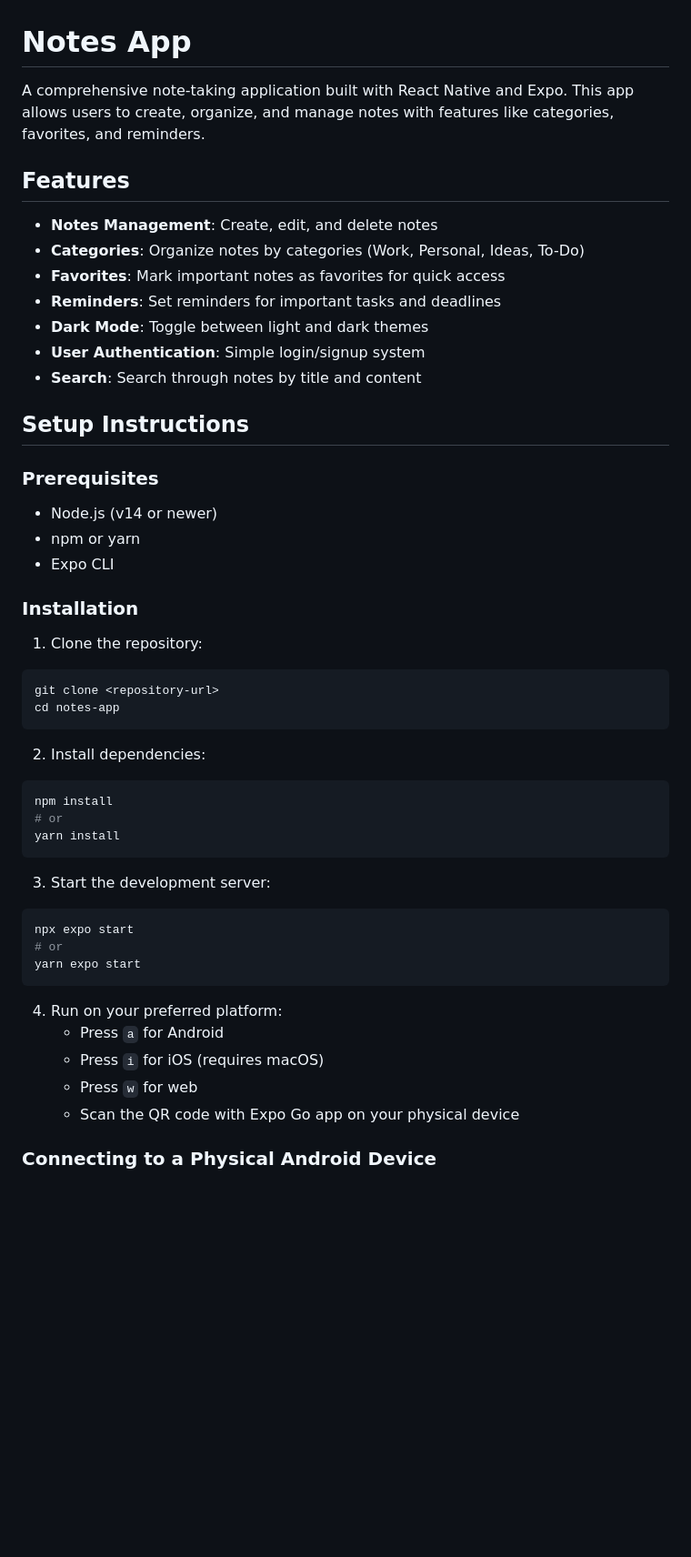
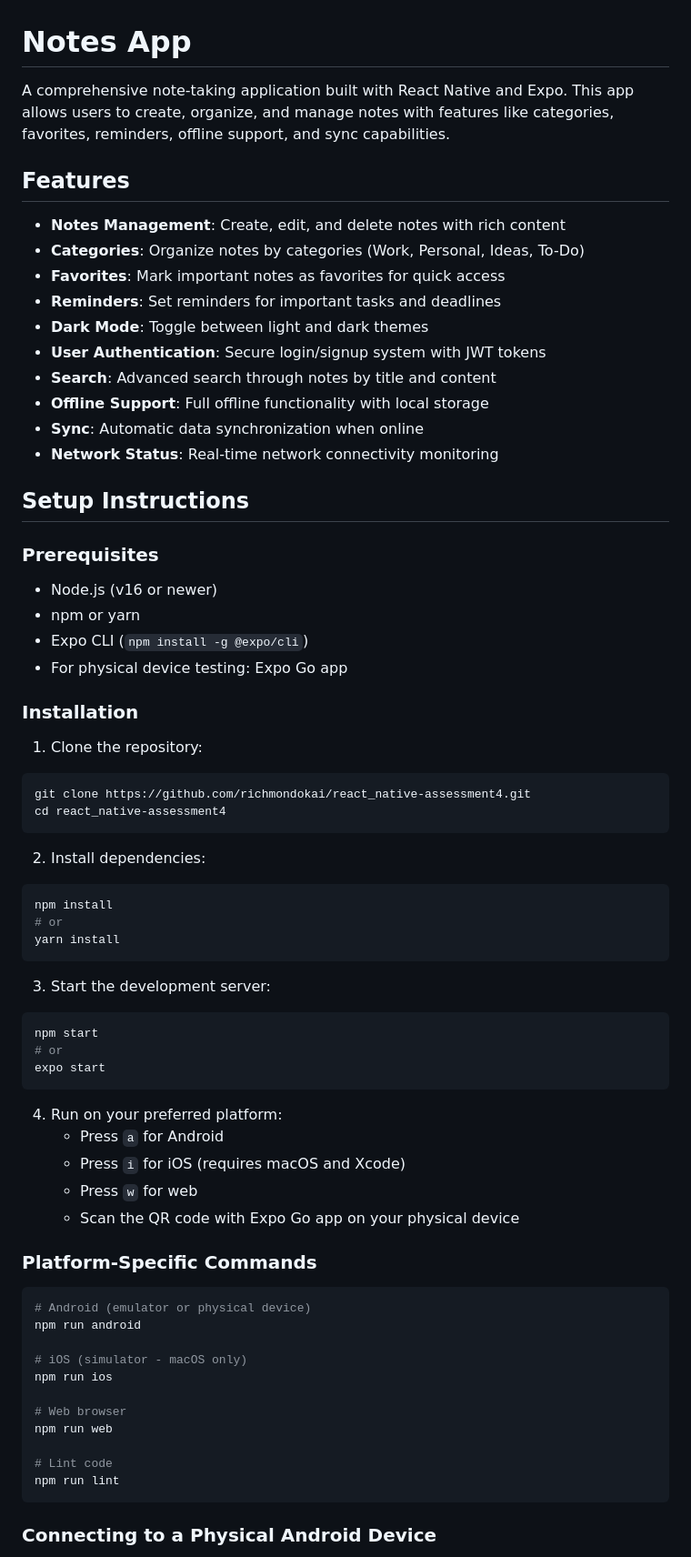
Before and after one commit to richmondokai/react_native-assessment4, a Markdown page: README.md, the part around one of its changes. Shown at 91% size. Drawn GitHub-style; blank space fills up the shorter version.

````diff
--- a/README.md
+++ b/README.md
@@ -1,32 +1,36 @@
 # Notes App
 
-A comprehensive note-taking application built with React Native and Expo. This app allows users to create, organize, and manage notes with features like categories, favorites, and reminders.
+A comprehensive note-taking application built with React Native and Expo. This app allows users to create, organize, and manage notes with features like categories, favorites, reminders, offline support, and sync capabilities.
 
 ## Features
 
-- **Notes Management**: Create, edit, and delete notes
+- **Notes Management**: Create, edit, and delete notes with rich content
 - **Categories**: Organize notes by categories (Work, Personal, Ideas, To-Do)
 - **Favorites**: Mark important notes as favorites for quick access
 - **Reminders**: Set reminders for important tasks and deadlines
 - **Dark Mode**: Toggle between light and dark themes
-- **User Authentication**: Simple login/signup system
-- **Search**: Search through notes by title and content
+- **User Authentication**: Secure login/signup system with JWT tokens
+- **Search**: Advanced search through notes by title and content
+- **Offline Support**: Full offline functionality with local storage
+- **Sync**: Automatic data synchronization when online
+- **Network Status**: Real-time network connectivity monitoring
 
 ## Setup Instructions
 
 ### Prerequisites
 
-- Node.js (v14 or newer)
+- Node.js (v16 or newer)
 - npm or yarn
-- Expo CLI
+- Expo CLI (`npm install -g @expo/cli`)
+- For physical device testing: Expo Go app
 
 ### Installation
 
 1. Clone the repository:
 
 ```bash
-git clone <repository-url>
-cd notes-app
+git clone https://github.com/richmondokai/react_native-assessment4.git
+cd react_native-assessment4
 ```
 
 2. Install dependencies:
@@ -40,16 +44,32 @@ yarn install
 3. Start the development server:
 
 ```bash
-npx expo start
+npm start
 # or
-yarn expo start
+expo start
 ```
 
 4. Run on your preferred platform:
    - Press `a` for Android
-   - Press `i` for iOS (requires macOS)
+   - Press `i` for iOS (requires macOS and Xcode)
    - Press `w` for web
    - Scan the QR code with Expo Go app on your physical device
 
+### Platform-Specific Commands
+
+```bash
+# Android (emulator or physical device)
+npm run android
+
+# iOS (simulator - macOS only)
+npm run ios
+
+# Web browser
+npm run web
+
+# Lint code
+npm run lint
+```
+
 ### Connecting to a Physical Android Device
 
````
Also changed, not shown: other parts of README.md (+148 -13 lines), NAVIGATION.md (deleted, +0 -118 lines).
